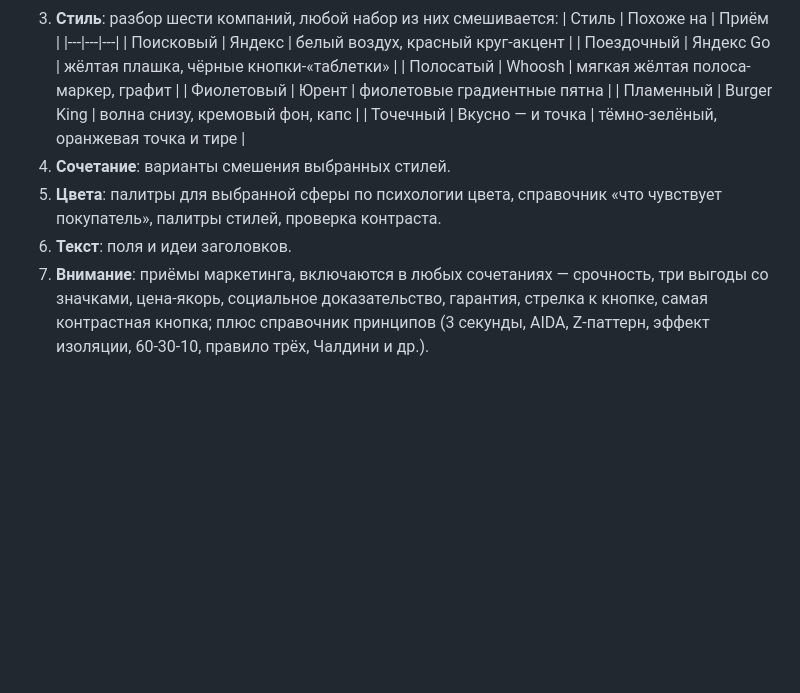
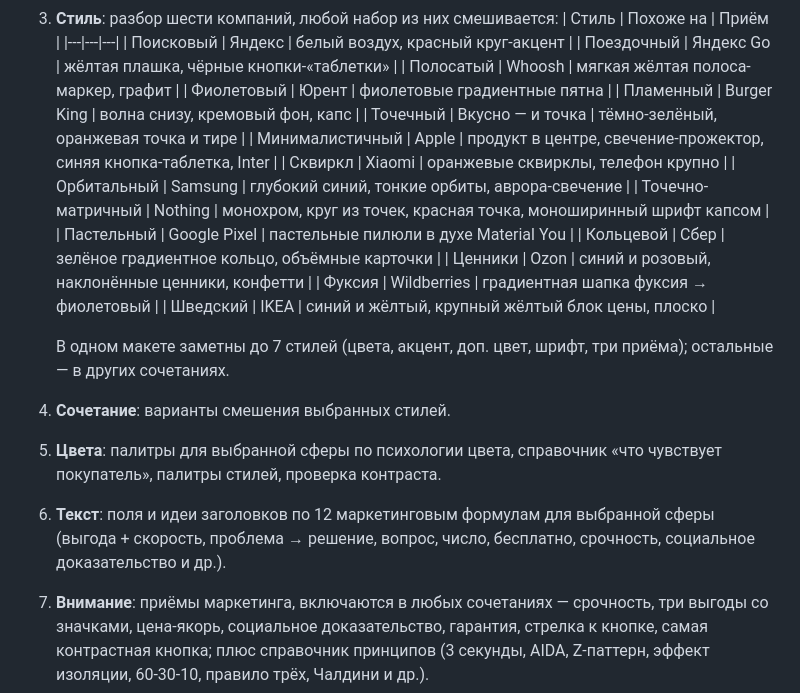
Before and after one commit to Zenoyui/SiteDesign, a Markdown page: README.md, the part around the change. Rendered like a GitHub page; blank space fills up the shorter version.

Commit message:
README: новые стили и генератор идей

```diff
--- a/README.md
+++ b/README.md
@@ -21,9 +21,20 @@
    | Фиолетовый | Юрент | фиолетовые градиентные пятна |
    | Пламенный | Burger King | волна снизу, кремовый фон, капс |
    | Точечный | Вкусно — и точка | тёмно-зелёный, оранжевая точка и тире |
+   | Минималистичный | Apple | продукт в центре, свечение-прожектор, синяя кнопка-таблетка, Inter |
+   | Сквиркл | Xiaomi | оранжевые сквирклы, телефон крупно |
+   | Орбитальный | Samsung | глубокий синий, тонкие орбиты, аврора-свечение |
+   | Точечно-матричный | Nothing | монохром, круг из точек, красная точка, моноширинный шрифт капсом |
+   | Пастельный | Google Pixel | пастельные пилюли в духе Material You |
+   | Кольцевой | Сбер | зелёное градиентное кольцо, объёмные карточки |
+   | Ценники | Ozon | синий и розовый, наклонённые ценники, конфетти |
+   | Фуксия | Wildberries | градиентная шапка фуксия → фиолетовый |
+   | Шведский | IKEA | синий и жёлтый, крупный жёлтый блок цены, плоско |
+
+   В одном макете заметны до 7 стилей (цвета, акцент, доп. цвет, шрифт, три приёма); остальные — в других сочетаниях.
 4. **Сочетание**: варианты смешения выбранных стилей.
 5. **Цвета**: палитры для выбранной сферы по психологии цвета, справочник «что чувствует покупатель», палитры стилей, проверка контраста.
-6. **Текст**: поля и идеи заголовков.
+6. **Текст**: поля и идеи заголовков по 12 маркетинговым формулам для выбранной сферы (выгода + скорость, проблема → решение, вопрос, число, бесплатно, срочность, социальное доказательство и др.).
 7. **Внимание**: приёмы маркетинга, включаются в любых сочетаниях —
    срочность, три выгоды со значками, цена-якорь, социальное доказательство, гарантия, стрелка к кнопке, самая контрастная кнопка;
    плюс справочник принципов (3 секунды, AIDA, Z-паттерн, эффект изоляции, 60-30-10, правило трёх, Чалдини и др.).
```
